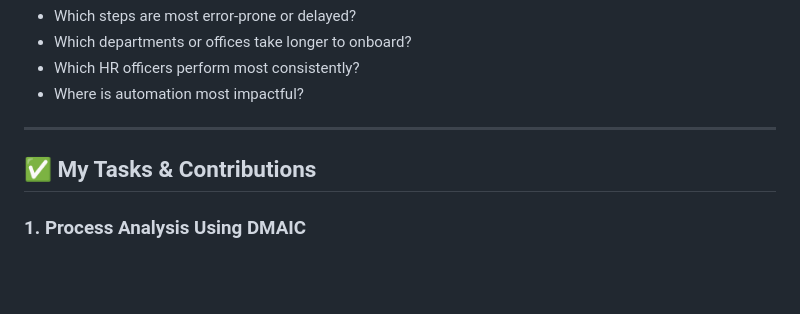
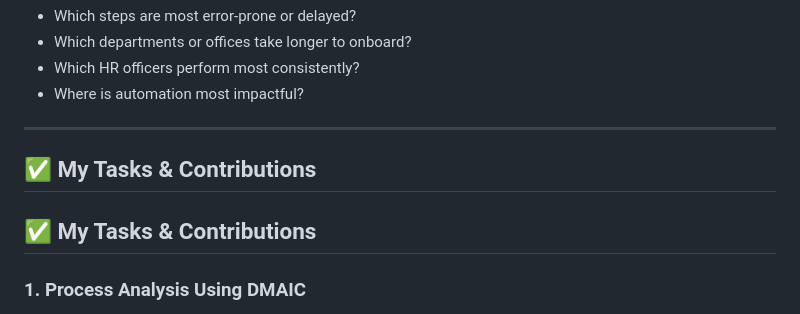
Before and after one commit to blackWcode/Reducing-Employee-Onboarding-Time-with-UiPath-Lean-Six-Sigma, a Markdown page: README.md, the part around the change printed below. Rendered like a GitHub page; blank space fills up the shorter version.

```diff
--- a/README.md
+++ b/README.md
@@ -96,6 +96,8 @@ This project simulates a complex HR onboarding process for a growing tech compan
 
 ## ✅ My Tasks & Contributions
 
+## ✅ My Tasks & Contributions
+
 ### 1. Process Analysis Using DMAIC
 - Defined key pain points using Lean Six Sigma
 - Measured delays and cycle times
```
Also changed, not shown: other parts of README.md (+4 -1 lines).
